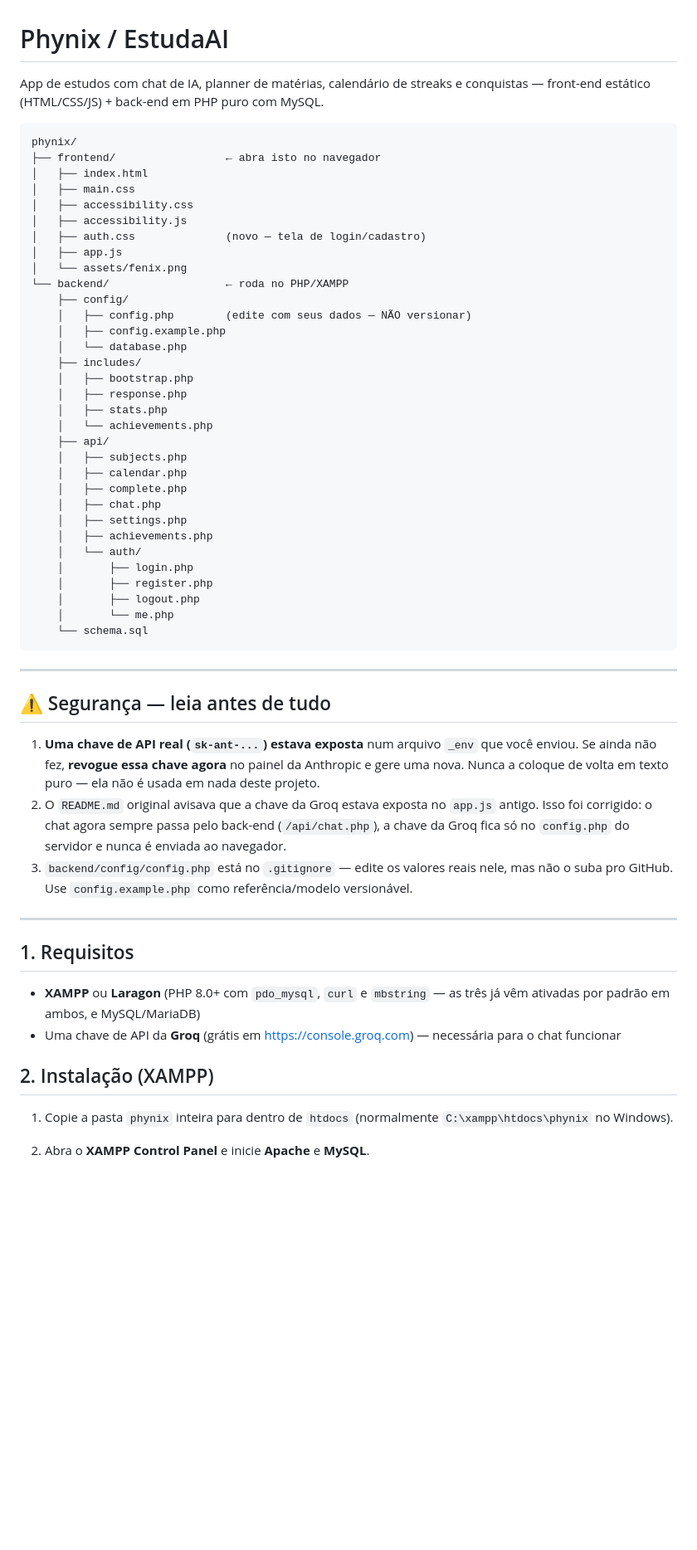
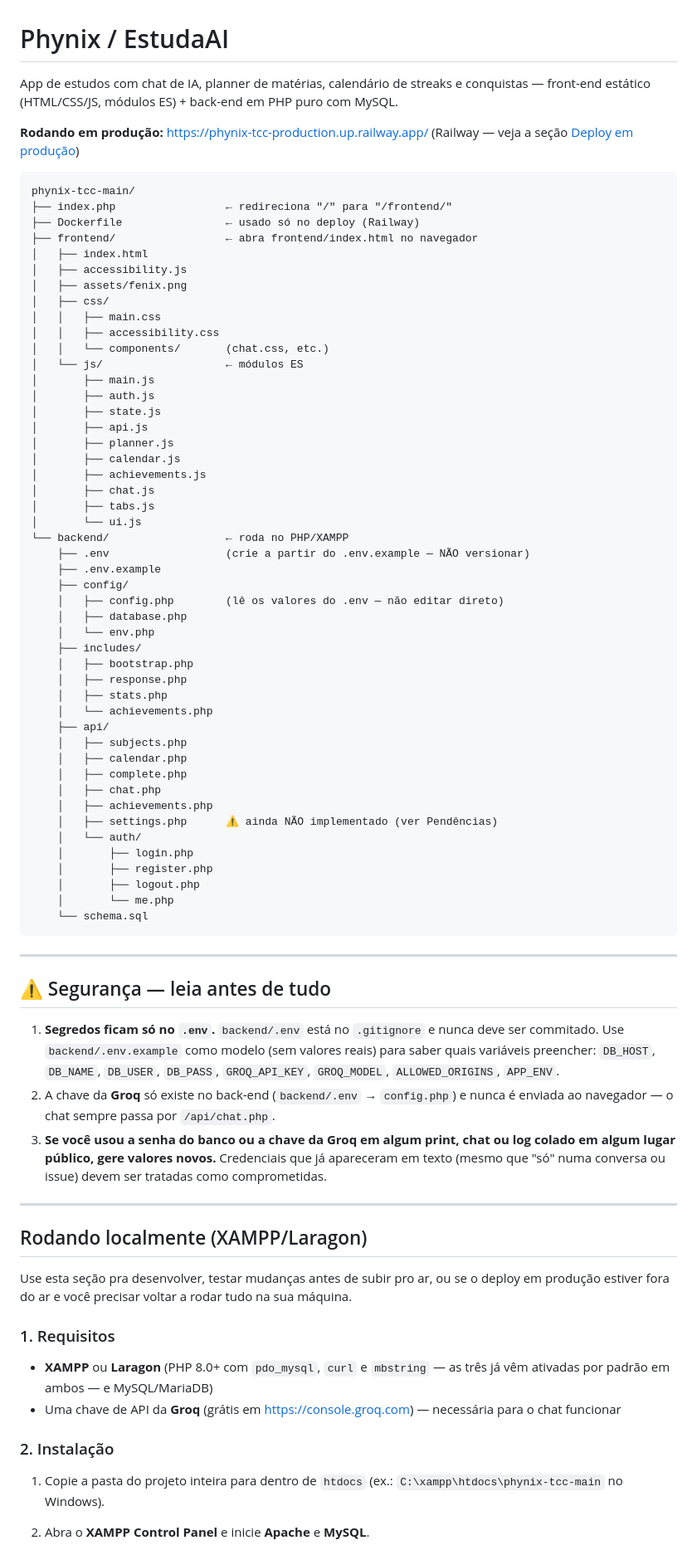
Before and after one commit to Adryan16isaque/phynix-tcc, a Markdown page: README.md, the part around one of its changes. Shown at 83% size. Rendered like a GitHub page; blank space fills up the shorter version.

Commit message:
Revise README for clarity and deployment details
Updated README with production deployment instructions and clarified project structure.

````diff
--- a/README.md
+++ b/README.md
@@ -1,24 +1,42 @@
 # Phynix / EstudaAI
 
 App de estudos com chat de IA, planner de matérias, calendário de
-streaks e conquistas — front-end estático (HTML/CSS/JS) + back-end
-em PHP puro com MySQL.
+streaks e conquistas — front-end estático (HTML/CSS/JS, módulos ES) +
+back-end em PHP puro com MySQL.
+
+**Rodando em produção:** https://phynix-tcc-production.up.railway.app/
+(Railway — veja a seção [Deploy em produção](#deploy-em-produção-railway))
 
 ```
-phynix/
-├── frontend/                 ← abra isto no navegador
+phynix-tcc-main/
+├── index.php                 ← redireciona "/" para "/frontend/"
+├── Dockerfile                ← usado só no deploy (Railway)
+├── frontend/                 ← abra frontend/index.html no navegador
 │   ├── index.html
-│   ├── main.css
-│   ├── accessibility.css
 │   ├── accessibility.js
-│   ├── auth.css              (novo — tela de login/cadastro)
-│   ├── app.js
-│   └── assets/fenix.png
+│   ├── assets/fenix.png
+│   ├── css/
+│   │   ├── main.css
+│   │   ├── accessibility.css
+│   │   └── components/       (chat.css, etc.)
+│   └── js/                   ← módulos ES
+│       ├── main.js
+│       ├── auth.js
+│       ├── state.js
+│       ├── api.js
+│       ├── planner.js
+│       ├── calendar.js
+│       ├── achievements.js
+│       ├── chat.js
+│       ├── tabs.js
+│       └── ui.js
 └── backend/                  ← roda no PHP/XAMPP
+    ├── .env                  (crie a partir do .env.example — NÃO versionar)
+    ├── .env.example
     ├── config/
-    │   ├── config.php        (edite com seus dados — NÃO versionar)
-    │   ├── config.example.php
-    │   └── database.php
+    │   ├── config.php        (lê os valores do .env — não editar direto)
+    │   ├── database.php
+    │   └── env.php
     ├── includes/
     │   ├── bootstrap.php
     │   ├── response.php
@@ -29,8 +47,8 @@ phynix/
     │   ├── calendar.php
     │   ├── complete.php
     │   ├── chat.php
-    │   ├── settings.php
     │   ├── achievements.php
+    │   ├── settings.php      ⚠️ ainda NÃO implementado (ver Pendências)
     │   └── auth/
     │       ├── login.php
     │       ├── register.php
@@ -43,32 +61,39 @@ phynix/
 
 ## ⚠️ Segurança — leia antes de tudo
 
-1. **Uma chave de API real (`sk-ant-...`) estava exposta** num arquivo
-   `_env` que você enviou. Se ainda não fez, **revogue essa chave
-   agora** no painel da Anthropic e gere uma nova. Nunca a coloque de
-   volta em texto puro — ela não é usada em nada deste projeto.
-2. O `README.md` original avisava que a chave da Groq estava exposta
-   no `app.js` antigo. Isso foi corrigido: o chat agora sempre passa
-   pelo back-end (`/api/chat.php`), a chave da Groq fica só no
-   `config.php` do servidor e nunca é enviada ao navegador.
-3. `backend/config/config.php` está no `.gitignore` — edite os
-   valores reais nele, mas não o suba pro GitHub. Use
-   `config.example.php` como referência/modelo versionável.
+1. **Segredos ficam só no `.env`.** `backend/.env` está no
+   `.gitignore` e nunca deve ser commitado. Use `backend/.env.example`
+   como modelo (sem valores reais) para saber quais variáveis
+   preencher: `DB_HOST`, `DB_NAME`, `DB_USER`, `DB_PASS`,
+   `GROQ_API_KEY`, `GROQ_MODEL`, `ALLOWED_ORIGINS`, `APP_ENV`.
+2. A chave da **Groq** só existe no back-end (`backend/.env` →
+   `config.php`) e nunca é enviada ao navegador — o chat sempre passa
+   por `/api/chat.php`.
+3. **Se você usou a senha do banco ou a chave da Groq em algum print,
+   chat ou log colado em algum lugar público, gere valores novos.**
+   Credenciais que já apareceram em texto (mesmo que "só" numa
+   conversa ou issue) devem ser tratadas como comprometidas.
 
 ---
 
-## 1. Requisitos
+## Rodando localmente (XAMPP/Laragon)
+
+Use esta seção pra desenvolver, testar mudanças antes de subir pro ar,
+ou se o deploy em produção estiver fora do ar e você precisar voltar
+a rodar tudo na sua máquina.
+
+### 1. Requisitos
 
 - **XAMPP** ou **Laragon** (PHP 8.0+ com `pdo_mysql`, `curl` e
-  `mbstring` — as três já vêm ativadas por padrão em ambos, e
+  `mbstring` — as três já vêm ativadas por padrão em ambos — e
   MySQL/MariaDB)
 - Uma chave de API da **Groq** (grátis em https://console.groq.com) —
   necessária para o chat funcionar
 
-## 2. Instalação (XAMPP)
+### 2. Instalação
 
-1. Copie a pasta `phynix` inteira para dentro de `htdocs`
-   (normalmente `C:\xampp\htdocs\phynix` no Windows).
+1. Copie a pasta do projeto inteira para dentro de `htdocs`
+   (ex.: `C:\xampp\htdocs\phynix-tcc-main` no Windows).
 2. Abra o **XAMPP Control Panel** e inicie **Apache** e **MySQL**.
 3. Crie o banco de dados: abra o **phpMyAdmin**
    (`http://localhost/phpmyadmin`), vá em "Importar" e envie o
````
Also changed, not shown: other parts of README.md (+99 -18 lines).
